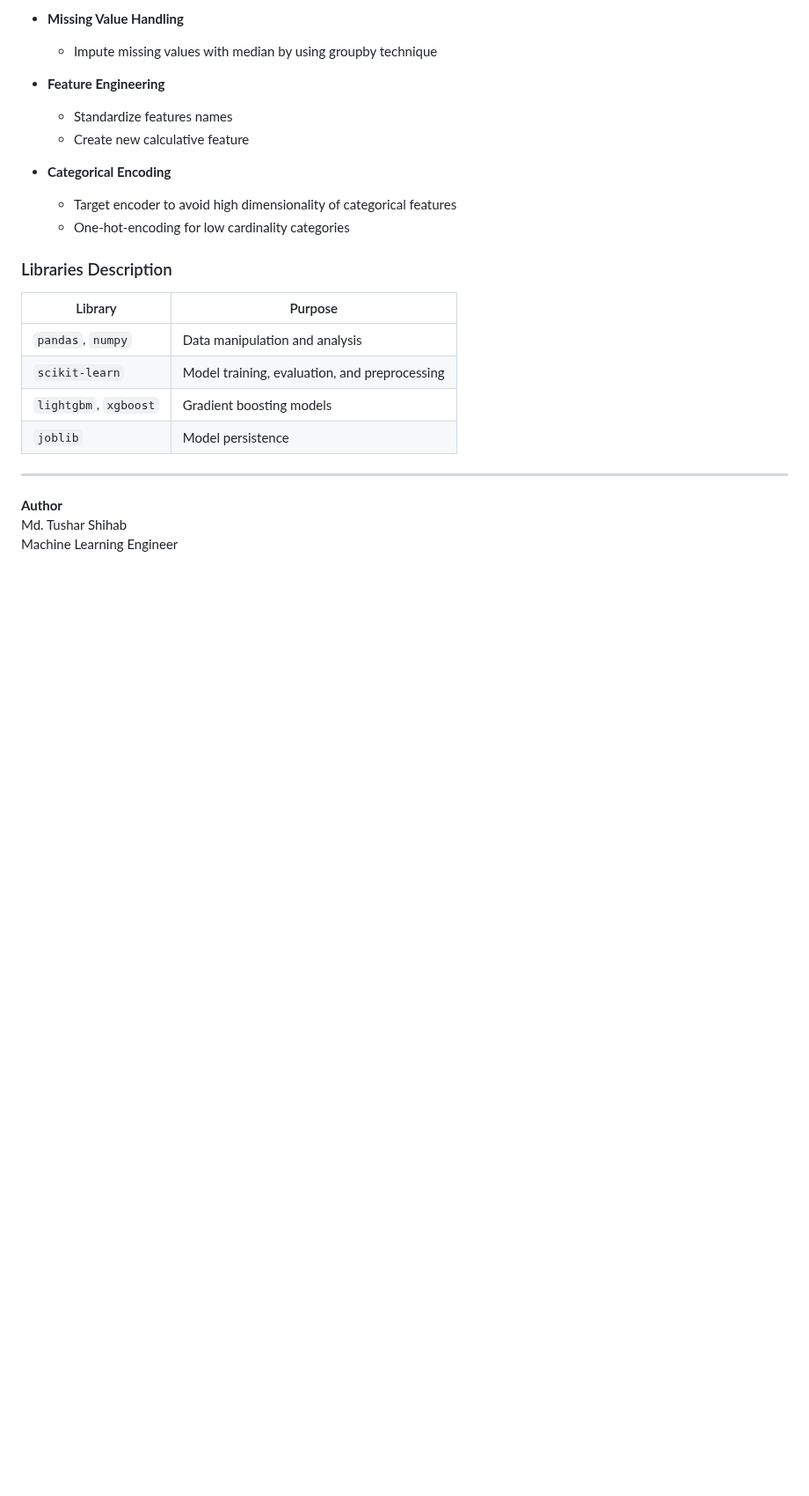
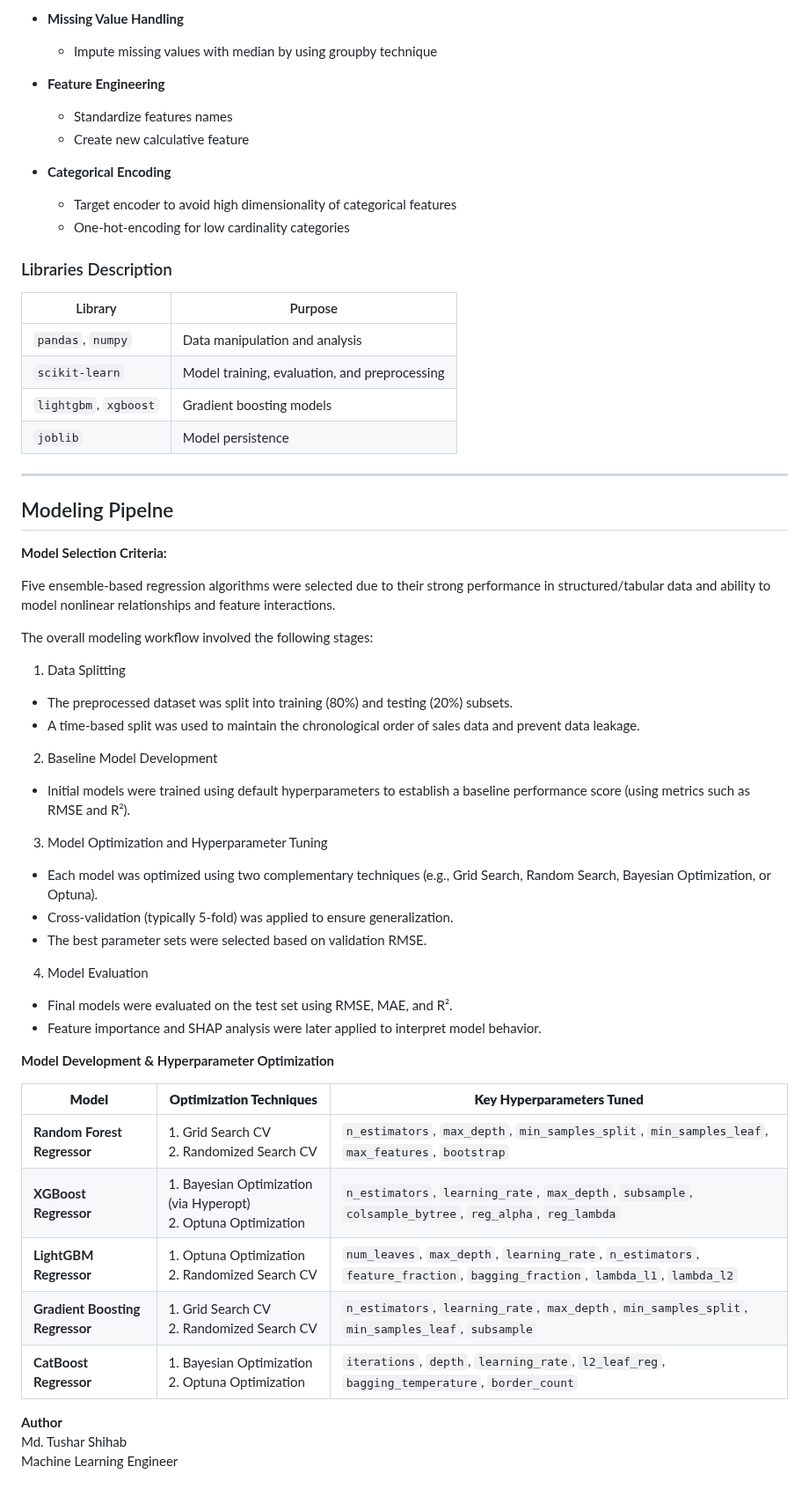
Before and after one commit to tshihab07/Super-Market-Sales-Forecasting, a Markdown page: README.md, the part around one of its changes. Shown at 88% size. Rendered like a GitHub page; blank space fills up the shorter version.

Commit message:
include modeling pipeline

```diff
--- a/README.md
+++ b/README.md
@@ -79,6 +80,46 @@ The dataset contains the features as follows:
 
 ---
 
+## Modeling Pipelne
+
+**Model Selection Criteria:**
+
+Five ensemble-based regression algorithms were selected due to their strong performance in structured/tabular data and ability to model nonlinear relationships and feature interactions.
+
+The overall modeling workflow involved the following stages:
+
+1. Data Splitting
+
+  - The preprocessed dataset was split into training (80%) and testing (20%) subsets.
+  - A time-based split was used to maintain the chronological order of sales data and prevent data leakage.
+
+2. Baseline Model Development
+
+  - Initial models were trained using default hyperparameters to establish a baseline performance score (using metrics such as RMSE and R²).
+
+3. Model Optimization and Hyperparameter Tuning
+
+  - Each model was optimized using two complementary techniques (e.g., Grid Search, Random Search, Bayesian Optimization, or Optuna).
+  - Cross-validation (typically 5-fold) was applied to ensure generalization.
+  - The best parameter sets were selected based on validation RMSE.
+
+4. Model Evaluation
+
+  - Final models were evaluated on the test set using RMSE, MAE, and R².
+  - Feature importance and SHAP analysis were later applied to interpret model behavior.
+
+
+**Model Development & Hyperparameter Optimization**
+
+| **Model**                       | **Optimization Techniques**                                         | **Key Hyperparameters Tuned**                                                                                                |
+| ------------------------------- | ------------------------------------------------------------------- | ---------------------------------------------------------------------------------------------------------------------------- |
+| **Random Forest Regressor**     | 1. Grid Search CV  <br> 2. Randomized Search CV                     | `n_estimators`, `max_depth`, `min_samples_split`, `min_samples_leaf`, `max_features`, `bootstrap`                            |
+| **XGBoost Regressor**           | 1. Bayesian Optimization (via Hyperopt) <br> 2. Optuna Optimization | `n_estimators`, `learning_rate`, `max_depth`, `subsample`, `colsample_bytree`, `reg_alpha`, `reg_lambda`                     |
+| **LightGBM Regressor**          | 1. Optuna Optimization <br> 2. Randomized Search CV                 | `num_leaves`, `max_depth`, `learning_rate`, `n_estimators`, `feature_fraction`, `bagging_fraction`, `lambda_l1`, `lambda_l2` |
+| **Gradient Boosting Regressor** | 1. Grid Search CV <br> 2. Randomized Search CV                      | `n_estimators`, `learning_rate`, `max_depth`, `min_samples_split`, `min_samples_leaf`, `subsample`                           |
+| **CatBoost Regressor**          | 1. Bayesian Optimization <br> 2. Optuna Optimization                | `iterations`, `depth`, `learning_rate`, `l2_leaf_reg`, `bagging_temperature`, `border_count`                                 |
+
+
 **Author**<br>
 Md. Tushar Shihab<br>
 Machine Learning Engineer
```
Also changed, not shown: other parts of README.md (+1 -0 lines).
